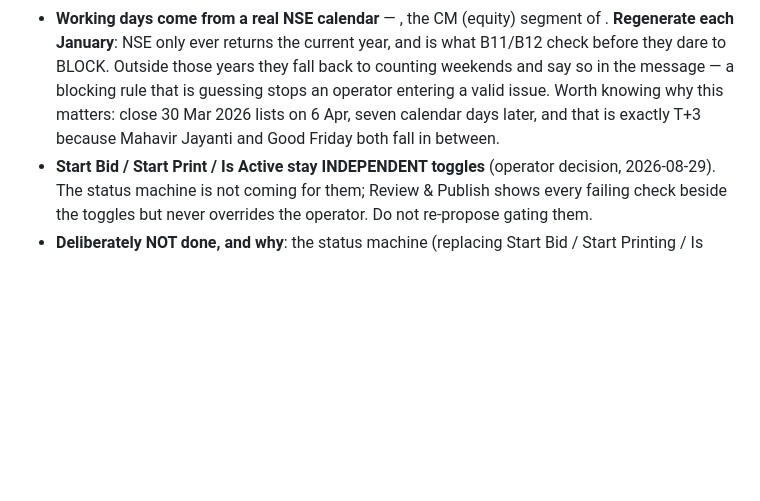
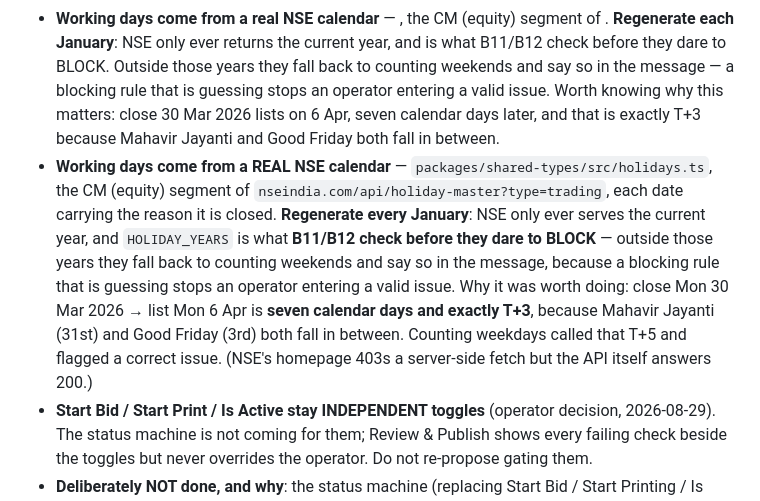
Before and after one commit to investoyard/Investoyard-WebApp, a Markdown page: CLAUDE.md, the part around the change. Drawn GitHub-style; blank space fills up the shorter version.

Commit message:
CLAUDE.md: the NSE holiday calendar and its January refresh
Records where the calendar comes from, that it must be regenerated each January, and why B11/B12 only block inside the years it covers.

Co-Authored-By: Claude Opus 5 <noreply@anthropic.com>

```diff
--- a/CLAUDE.md
+++ b/CLAUDE.md
@@ -117,6 +117,7 @@ cd apps/mobile && npx tsc --noEmit                 # mobile typecheck
 - **Anchor % of QIB is now an input** (`extra.anchorPct`, Offer & Reservation tab) with anchor shares / net QIB derived beside it. Before this the rule pack's `anchorMaxPctOfQib: 60` existed with nothing to compare against — B09 was unreachable from every surface.
 - **Derived values are no longer persisted.** `shareResv[k]` stores `{on, pct}` only — `count` / `req1x` / `remark` are stripped on save AND on load, so a legacy record sheds them the first time it is opened. `extra.retailCutOff` is no longer written. `admin/catalog/view` was the last reader of all four and now derives from the same engine; it also stopped reading `extra.sharesSize`, which the form had **stopped writing** when that grid was dropped (a dangling read that rendered stale rows on old records and nothing on new ones).
 - **Working days come from a real NSE calendar** — , the CM (equity) segment of . **Regenerate each January**: NSE only ever returns the current year, and  is what B11/B12 check before they dare to BLOCK. Outside those years they fall back to counting weekends and say so in the message — a blocking rule that is guessing stops an operator entering a valid issue. Worth knowing why this matters: close 30 Mar 2026 lists on 6 Apr, seven calendar days later, and that is exactly T+3 because Mahavir Jayanti and Good Friday both fall in between.
+- **Working days come from a REAL NSE calendar** — `packages/shared-types/src/holidays.ts`, the CM (equity) segment of `nseindia.com/api/holiday-master?type=trading`, each date carrying the reason it is closed. **Regenerate every January**: NSE only ever serves the current year, and `HOLIDAY_YEARS` is what **B11/B12 check before they dare to BLOCK** — outside those years they fall back to counting weekends and say so in the message, because a blocking rule that is guessing stops an operator entering a valid issue. Why it was worth doing: close Mon 30 Mar 2026 → list Mon 6 Apr is **seven calendar days and exactly T+3**, because Mahavir Jayanti (31st) and Good Friday (3rd) both fall in between. Counting weekdays called that T+5 and flagged a correct issue. (NSE's homepage 403s a server-side fetch but the API itself answers 200.)
 - **Start Bid / Start Print / Is Active stay INDEPENDENT toggles** (operator decision, 2026-08-29). The status machine is not coming for them; Review & Publish shows every failing check beside the toggles but never overrides the operator. Do not re-propose gating them.
 - **Deliberately NOT done, and why**: the status machine (replacing Start Bid / Start Printing / Is Active — **18/16 consumer files incl. the partner Print API**) and the entity tables (per-category bid windows — **dates are read in 15 API files** — typed intermediaries, structured financials/objects). Both are far cheaper BEFORE the real catalog is entered.
 - **Regulatory rupee thresholds live ONLY in `issueRules.ts`**, as three named exports: **`RETAIL_MAX_AMOUNT`** (₹2 L — retail ceiling, cut-off eligibility, shareholder cap) · **`SNII_MAX_AMOUNT`** (₹10 L — above it is B-HNI) · **`UPI_MANDATE_MAX`** (₹5 L — UPI cap, a PAYMENT rule) · **`ASBA_SYNDICATE_ABOVE`** (₹5 L — the resident-vs-syndicate ASBA form split, a FORM-TYPE rule). An audit on 2026-08-27 found them retyped at **ten** sites; all ten now import. **`apps/api` gained a `@investoyard/shared-types` dependency** to do it — it had none before; both packages are CommonJS/ES2021 and the root workspace symlink resolves under iisnode (proven by boot test, and `@investoyard/rail-adapters` already worked the same way).
```
